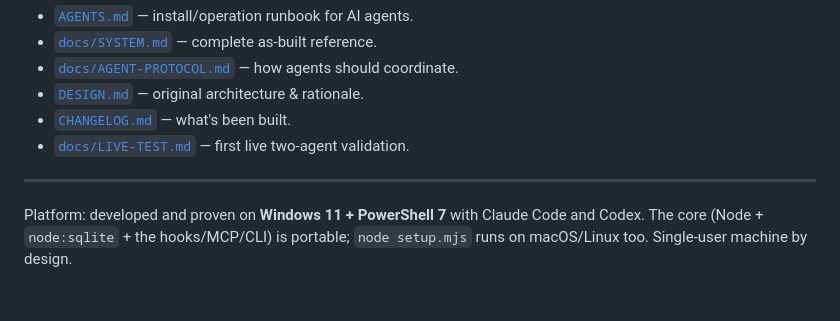
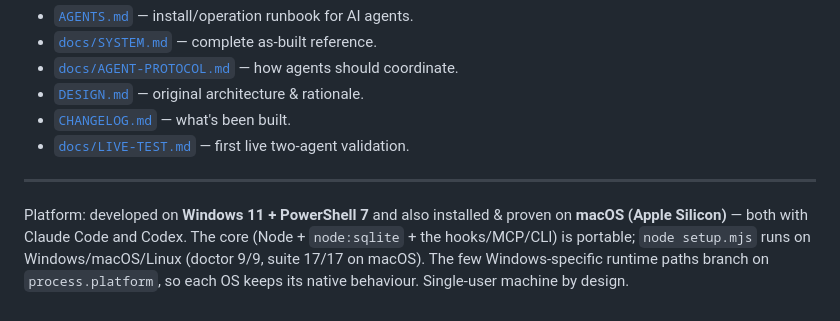
Before and after one commit to v2matosevic/agent-coord, a Markdown page: README.md, the part around the change. GitHub-like rendering.

```diff
--- a/README.md
+++ b/README.md
@@ -168,6 +168,9 @@ in the store. See [`DESIGN.md` §9](./DESIGN.md) for the full list.
 
 ---
 
-Platform: developed and proven on **Windows 11 + PowerShell 7** with Claude Code
-and Codex. The core (Node + `node:sqlite` + the hooks/MCP/CLI) is portable;
-`node setup.mjs` runs on macOS/Linux too. Single-user machine by design.
+Platform: developed on **Windows 11 + PowerShell 7** and also installed & proven on
+**macOS (Apple Silicon)** — both with Claude Code and Codex. The core (Node +
+`node:sqlite` + the hooks/MCP/CLI) is portable; `node setup.mjs` runs on
+Windows/macOS/Linux (doctor 9/9, suite 17/17 on macOS). The few Windows-specific
+runtime paths branch on `process.platform`, so each OS keeps its native behaviour.
+Single-user machine by design.
```
Also changed, not shown: CHANGELOG.md (+18 -0 lines).
